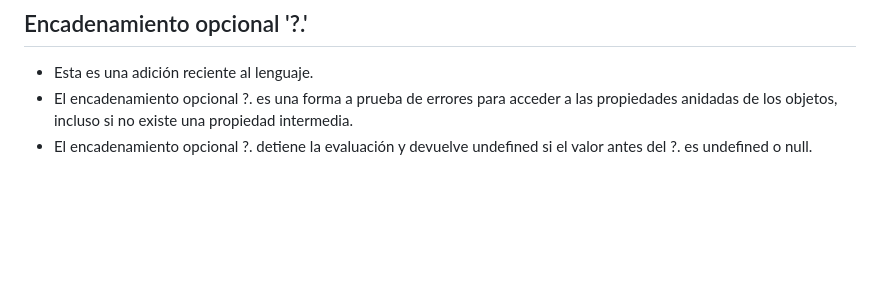
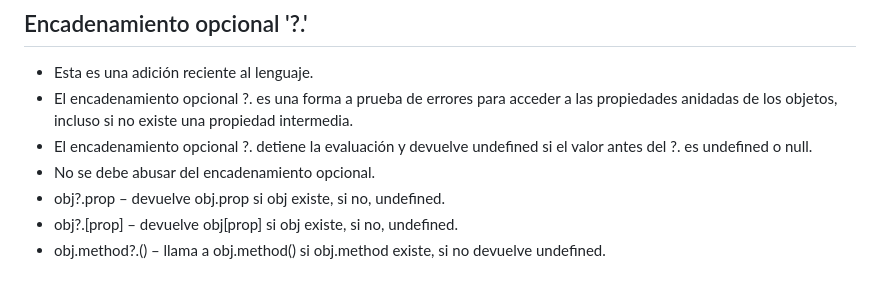
Before and after one commit to ShiirleyOC56/Aprendiendo-lenguajes, a Markdown page: JAVASCRIPT/Parte 3/Readme.md, the part around the change. GitHub-like rendering; blank space fills up the shorter version.

Commit message:
Revision de encadenamiento opcional

```diff
--- a/JAVASCRIPT/Parte 3/Readme.md
+++ b/JAVASCRIPT/Parte 3/Readme.md
@@ -53,3 +53,7 @@
 - Esta es una adición reciente al lenguaje.
 - El encadenamiento opcional ?. es una forma a prueba de errores para acceder a las propiedades anidadas de los objetos, incluso si no existe una propiedad intermedia.
 - El encadenamiento opcional ?. detiene la evaluación y devuelve undefined si el valor antes del ?. es undefined o null.
+- No se debe abusar del encadenamiento opcional.
+- obj?.prop – devuelve obj.prop si obj existe, si no, undefined.
+- obj?.[prop] – devuelve obj[prop] si obj existe, si no, undefined.
+- obj.method?.() – llama a obj.method() si obj.method existe, si no devuelve undefined.
```
